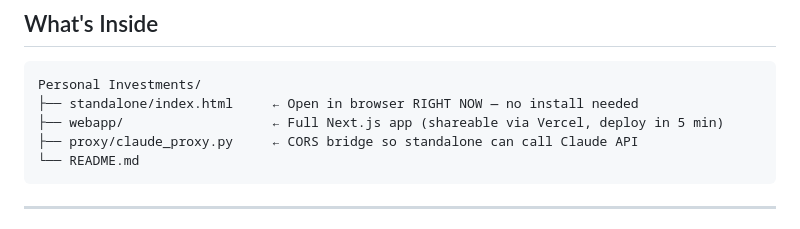
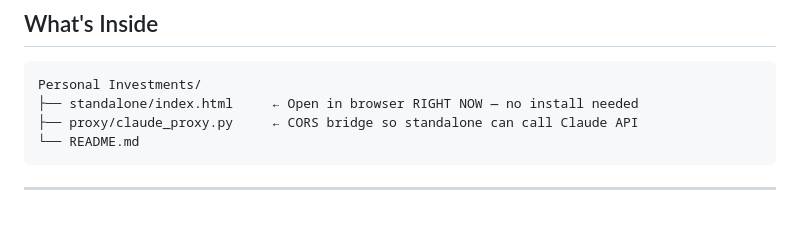
Before and after one commit to gothamdinesh-admin/investiq-proxy, a Markdown page: README.md, the part around the change. Drawn GitHub-style.

Commit message:
Phase 1 Step 1.2: Update README.md and docs/PROJECT_CONTEXT.md to remove webapp/ references and reflect actual file layout

````diff
--- a/README.md
+++ b/README.md
@@ -10,7 +10,6 @@ and a 4-agent Claude AI advisor system that analyses your portfolio like a priva
 ```
 Personal Investments/
 ├── standalone/index.html     ← Open in browser RIGHT NOW — no install needed
-├── webapp/                   ← Full Next.js app (shareable via Vercel, deploy in 5 min)
 ├── proxy/claude_proxy.py     ← CORS bridge so standalone can call Claude API
 └── README.md
 ```
````
Also changed, not shown: docs/PROJECT_CONTEXT.md (+3 -1 lines).
